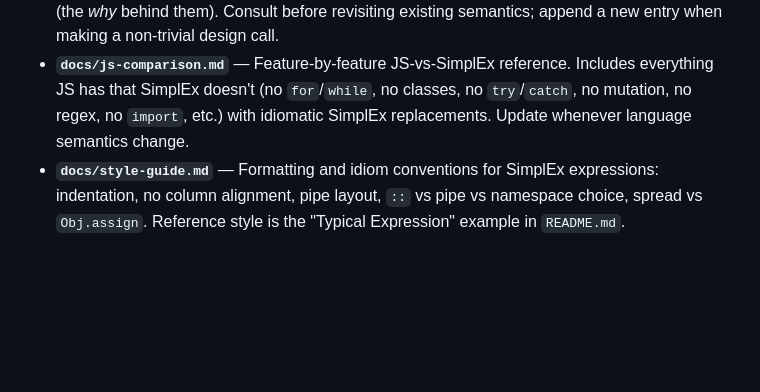
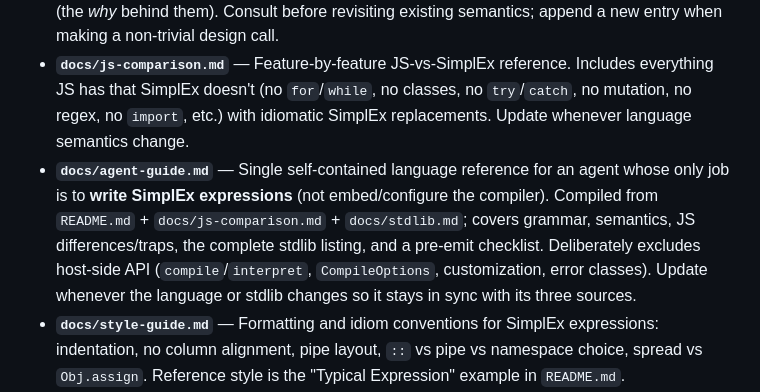
Before and after one commit to wmakeev/simplex, a Markdown page: CLAUDE.md, the part around the change. Rendered like a GitHub page; blank space fills up the shorter version.

```diff
--- a/CLAUDE.md
+++ b/CLAUDE.md
@@ -253,6 +253,7 @@ The **parity test suite is the synchronization gate**: `test/helpers.ts` exports
 - **`docs/compiler-roadmap.md`** — Compiler / codegen optimization roadmap. Cost map of current extensibility indirections (`bop`/`uop` dispatch, scope-chain lookups, pipe descriptor arrays) with per-item impact estimates and recommended order of attack. Consult before making non-trivial changes to `visitors.ts` / `compiler.ts` codegen.
 - **`docs/design-decisions.md`** — Architectural decision log. Records non-obvious design choices (the *why* behind them). Consult before revisiting existing semantics; append a new entry when making a non-trivial design call.
 - **`docs/js-comparison.md`** — Feature-by-feature JS-vs-SimplEx reference. Includes everything JS has that SimplEx doesn't (no `for`/`while`, no classes, no `try`/`catch`, no mutation, no regex, no `import`, etc.) with idiomatic SimplEx replacements. Update whenever language semantics change.
+- **`docs/agent-guide.md`** — Single self-contained language reference for an agent whose only job is to **write SimplEx expressions** (not embed/configure the compiler). Compiled from `README.md` + `docs/js-comparison.md` + `docs/stdlib.md`; covers grammar, semantics, JS differences/traps, the complete stdlib listing, and a pre-emit checklist. Deliberately excludes host-side API (`compile`/`interpret`, `CompileOptions`, customization, error classes). Update whenever the language or stdlib changes so it stays in sync with its three sources.
 - **`docs/style-guide.md`** — Formatting and idiom conventions for SimplEx expressions: indentation, no column alignment, pipe layout, `::` vs pipe vs namespace choice, spread vs `Obj.assign`. Reference style is the "Typical Expression" example in `README.md`.
 - **`docs/recipes.md`** — Common patterns: tree traversal, hierarchy unfolding, `groupBy` / `countBy` / `indexBy`, conditional merge, safe navigation, ranges, lookup tables. Each recipe is verified runnable against the current compiler and stdlib.
 - **`playground/`** — Interactive web playground (Preact + CodeMirror + Vite). Separate app with own `package.json`. See `playground/PLAYGROUND.md` for architecture, decisions, and testing plan.
```
Also changed, not shown: docs/agent-guide.md (added, +426 -0 lines).
